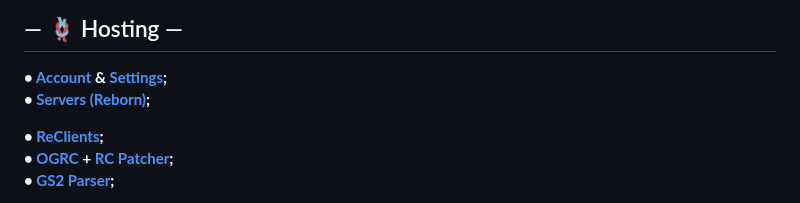
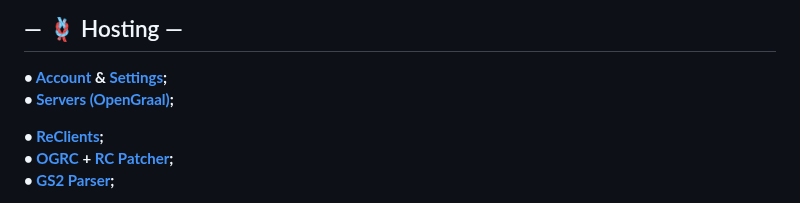
Before and after one commit to fungsiyan/index, a Markdown page: README.md, the part around the change. GitHub-like rendering.

```diff
--- a/README.md
+++ b/README.md
@@ -45,7 +45,7 @@
 > **• [ Win (x64)](<https://gscript.dev/gonstruct-win.zip>) | [Linux (x64)](<https://gscript.dev/gonstruct-linux-x64.zip>);**
 ## — 🪢 Hosting —
 **• [Account](<https://graalserver.com/accountcreator.php>) & [Settings](<https://www.graalserver.com/user/settings>);\
-• [Servers (Reborn)](<https://www.graalserver.com/servers.php>);**
+• [Servers (OpenGraal)](<https://www.graalserver.com/servers.php>);**
 
 **• [ReClients](<https://github.com/vinvicta/gsuite>);\
 • [OGRC](<https://files.preagonal.net/public>) + [RC Patcher](<https://github.com/MorenoLand/Preagonal.RCPatcher>);\
```
